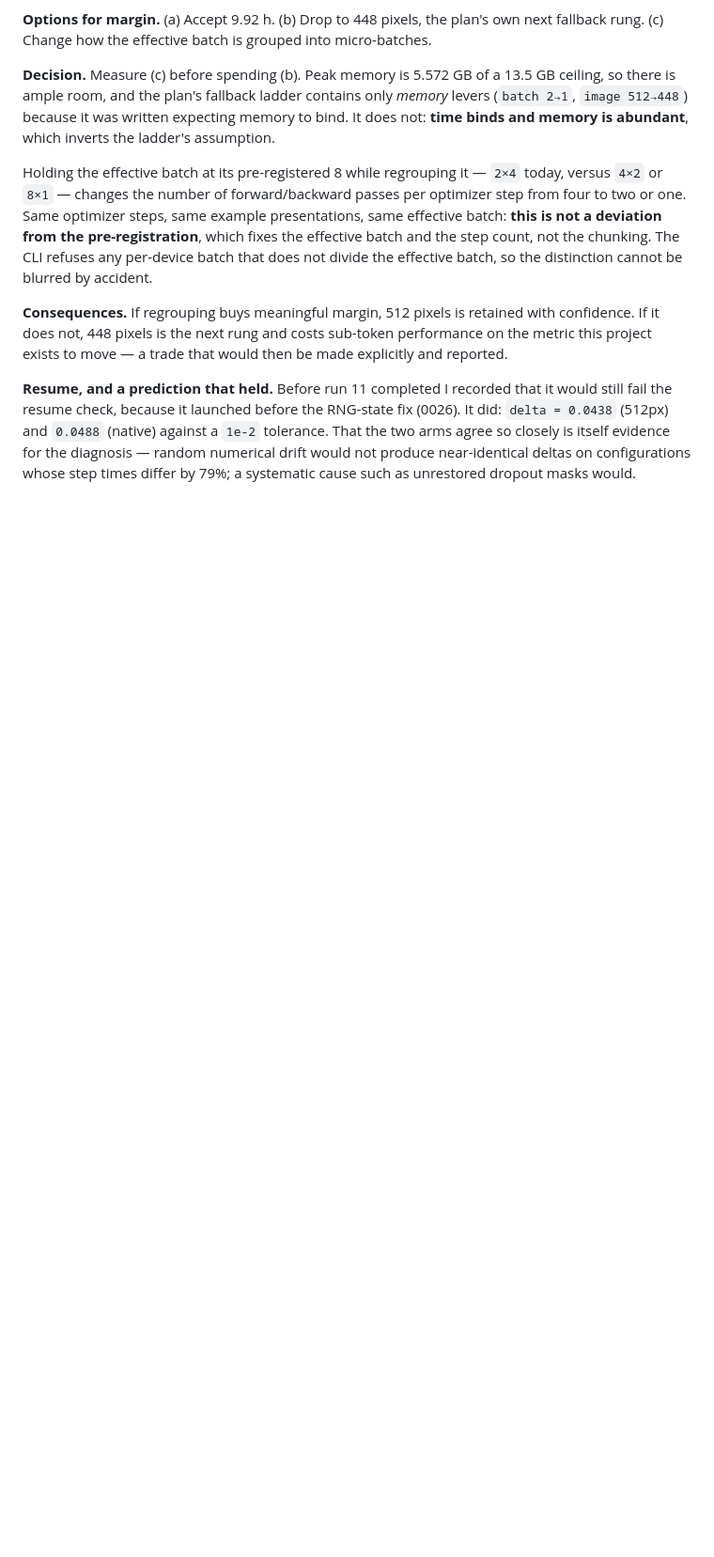
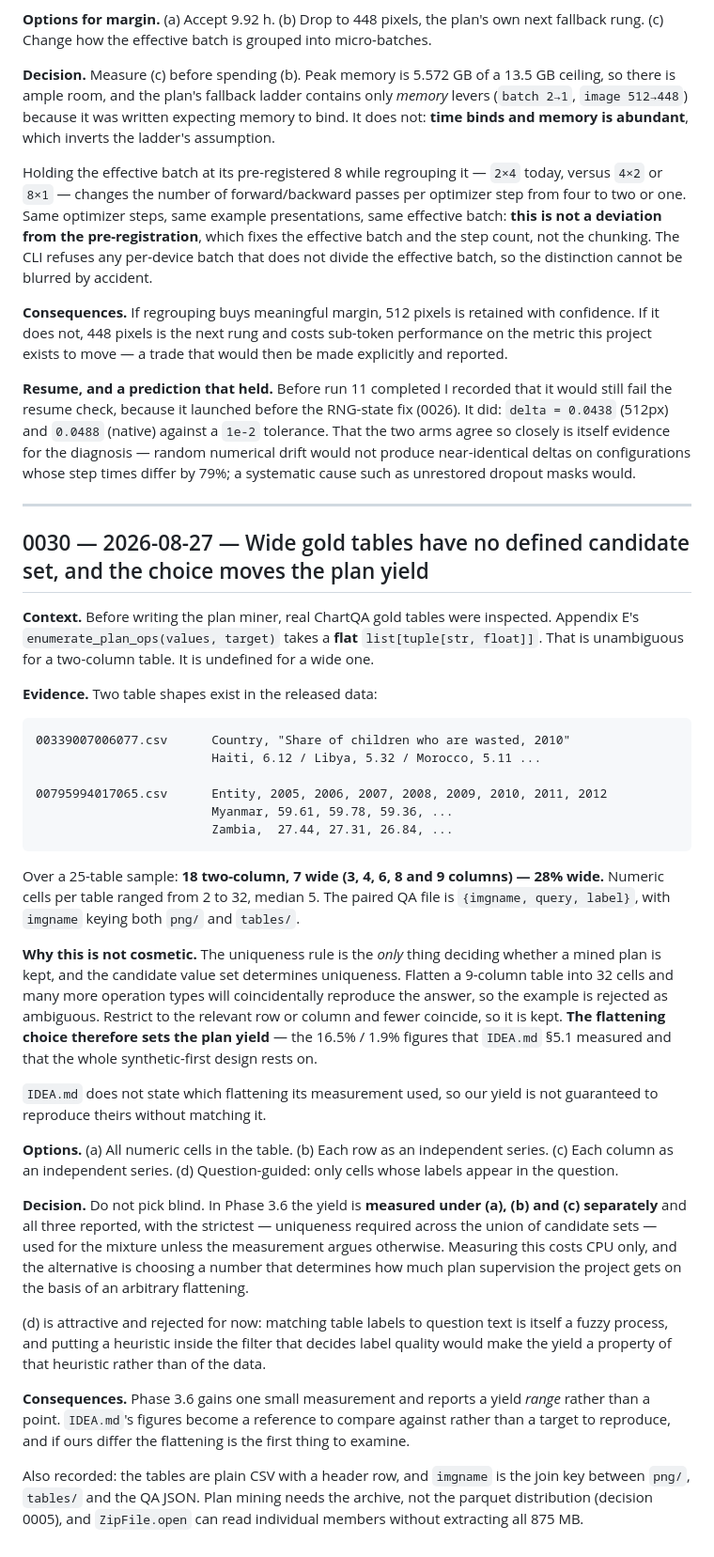
Before and after one commit to Ahmed-Elghazaly/chartqa-dual-target, a Markdown page: DECISIONS.md, the part around the change. Shown at 94% size. Rendered like a GitHub page; blank space fills up the shorter version.

Commit message:
Wide gold tables have no defined candidate set; the choice moves the plan yield
Inspected real ChartQA gold tables before writing the miner. Appendix E takes a
FLAT list of (label, value); that is unambiguous for a two-column table and
undefined for a wide one. Over a 25-table sample: 18 two-column, 7 wide (3,4,6,8,9
columns) - 28% wide, 2-32 numeric cells, median 5.

This is not cosmetic. The uniqueness rule is the only thing deciding whether a
mined plan is kept, and the candidate set determines uniqueness. Flattening a
9-column table into 32 cells makes far more operation types coincide with the
answer, so the example is rejected; restricting to the relevant row or column
keeps it. The flattening choice therefore SETS the plan yield - the 16.5%/1.9%
figures the synthetic-first design rests on - and IDEA.md does not state which
flattening it used.

Decision: measure the yield under all-cells, per-row and per-column separately in
Phase 3.6 and report all three, rather than picking one blind. CPU only.

Rejected question-guided selection for now: matching table labels to question text
is itself fuzzy, and a heuristic inside the filter would make the yield a property
of the heuristic rather than of the data.

Recorded as 0030.

````diff
--- a/DECISIONS.md
+++ b/DECISIONS.md
@@ -1334,3 +1334,57 @@ resume check, because it launched before the RNG-state fix (0026). It did: `delt
 `0.0488` (native) against a `1e-2` tolerance. That the two arms agree so closely is itself evidence for
 the diagnosis — random numerical drift would not produce near-identical deltas on configurations whose
 step times differ by 79%; a systematic cause such as unrestored dropout masks would.
+
+---
+
+## 0030 — 2026-08-27 — Wide gold tables have no defined candidate set, and the choice moves the plan yield
+
+**Context.** Before writing the plan miner, real ChartQA gold tables were inspected. Appendix E's
+`enumerate_plan_ops(values, target)` takes a **flat** `list[tuple[str, float]]`. That is unambiguous
+for a two-column table. It is undefined for a wide one.
+
+**Evidence.** Two table shapes exist in the released data:
+
+```
+00339007006077.csv      Country, "Share of children who are wasted, 2010"
+                        Haiti, 6.12 / Libya, 5.32 / Morocco, 5.11 ...
+
+00795994017065.csv      Entity, 2005, 2006, 2007, 2008, 2009, 2010, 2011, 2012
+                        Myanmar, 59.61, 59.78, 59.36, ...
+                        Zambia,  27.44, 27.31, 26.84, ...
+```
+
+Over a 25-table sample: **18 two-column, 7 wide (3, 4, 6, 8 and 9 columns) — 28% wide.** Numeric
+cells per table ranged from 2 to 32, median 5. The paired QA file is
+`{imgname, query, label}`, with `imgname` keying both `png/` and `tables/`.
+
+**Why this is not cosmetic.** The uniqueness rule is the *only* thing deciding whether a mined plan is
+kept, and the candidate value set determines uniqueness. Flatten a 9-column table into 32 cells and
+many more operation types will coincidentally reproduce the answer, so the example is rejected as
+ambiguous. Restrict to the relevant row or column and fewer coincide, so it is kept. **The flattening
+choice therefore sets the plan yield** — the 16.5% / 1.9% figures that `IDEA.md` §5.1 measured and that
+the whole synthetic-first design rests on.
+
+`IDEA.md` does not state which flattening its measurement used, so our yield is not guaranteed to
+reproduce theirs without matching it.
+
+**Options.** (a) All numeric cells in the table. (b) Each row as an independent series. (c) Each
+column as an independent series. (d) Question-guided: only cells whose labels appear in the question.
+
+**Decision.** Do not pick blind. In Phase 3.6 the yield is **measured under (a), (b) and (c)
+separately** and all three reported, with the strictest — uniqueness required across the union of
+candidate sets — used for the mixture unless the measurement argues otherwise. Measuring this costs
+CPU only, and the alternative is choosing a number that determines how much plan supervision the
+project gets on the basis of an arbitrary flattening.
+
+(d) is attractive and rejected for now: matching table labels to question text is itself a fuzzy
+process, and putting a heuristic inside the filter that decides label quality would make the yield a
+property of that heuristic rather than of the data.
+
+**Consequences.** Phase 3.6 gains one small measurement and reports a yield *range* rather than a
+point. `IDEA.md`'s figures become a reference to compare against rather than a target to reproduce,
+and if ours differ the flattening is the first thing to examine.
+
+Also recorded: the tables are plain CSV with a header row, and `imgname` is the join key between
+`png/`, `tables/` and the QA JSON. Plan mining needs the archive, not the parquet distribution
+(decision 0005), and `ZipFile.open` can read individual members without extracting all 875 MB.
````
